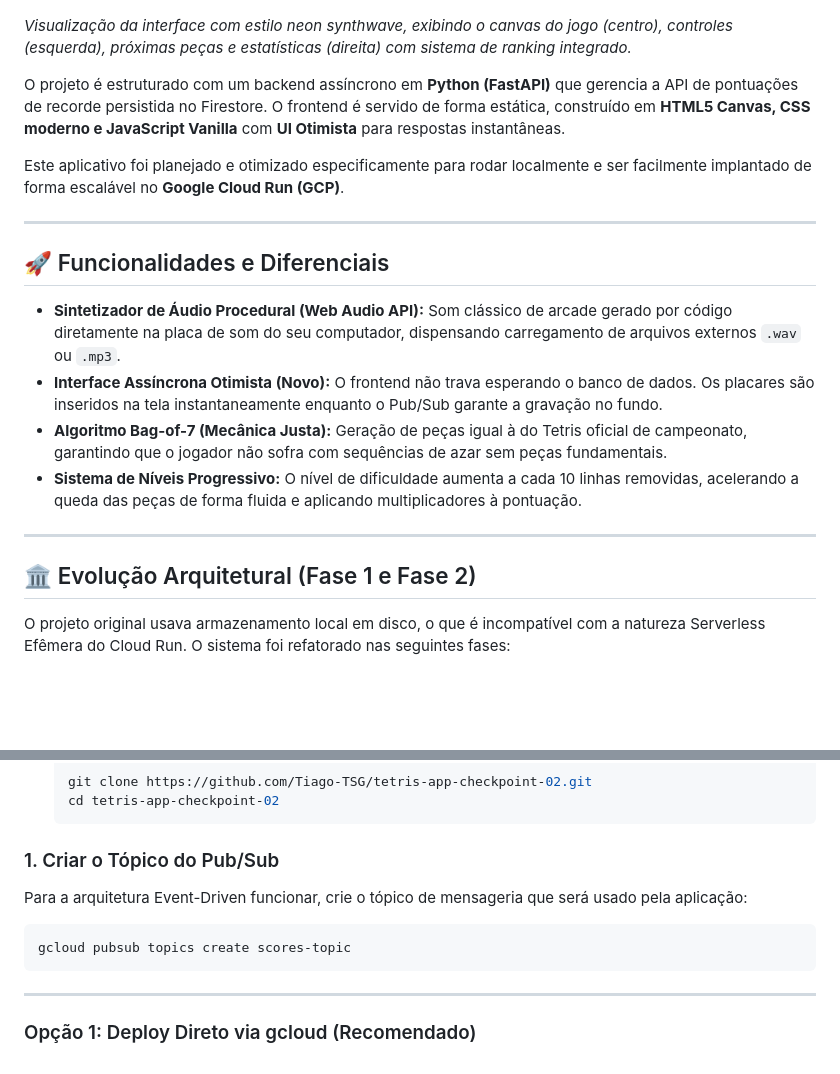
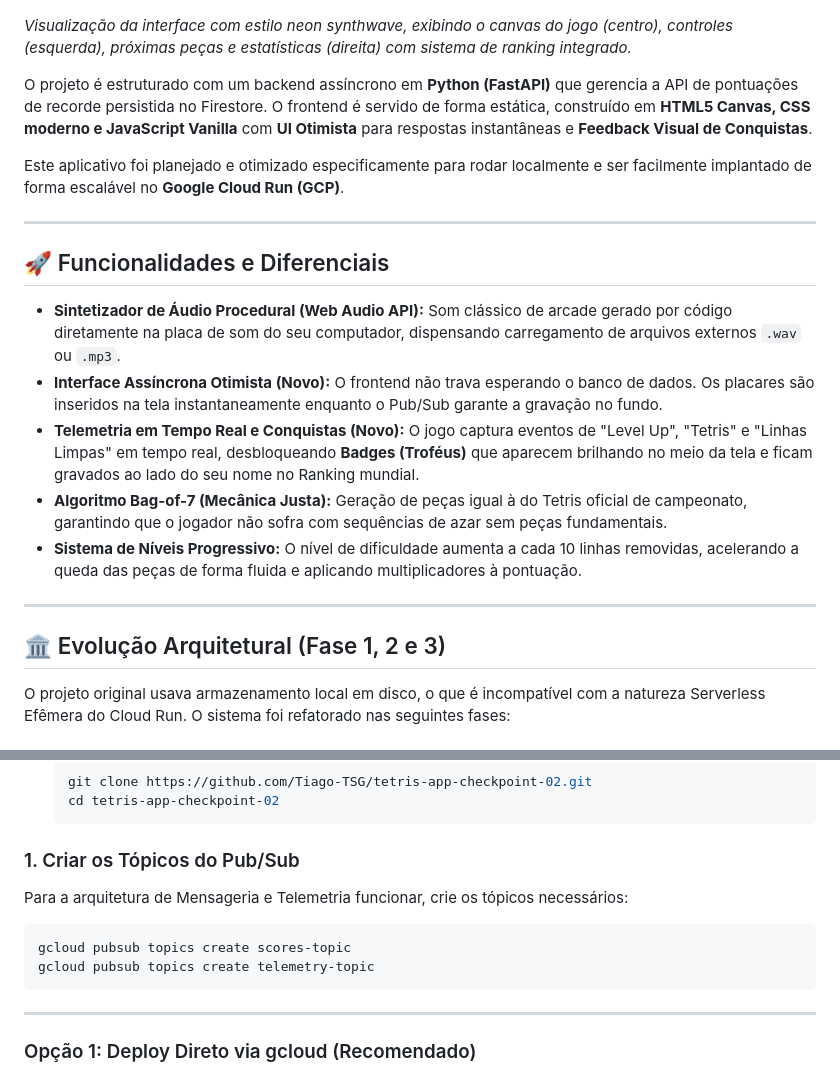
Before and after one commit to Tiago-TSG/tetris-app-checkpoint-02, a Markdown page: README.md, 2 parts joined by grey strips. Rendered like a GitHub page; blank space fills up the shorter version.

````diff
--- a/README.md
+++ b/README.md
@@ -10,7 +10,7 @@ Esta versão (Checkpoint 02) evoluiu para uma **Arquitetura Orientada a Eventos
 
 *Visualização da interface com estilo neon synthwave, exibindo o canvas do jogo (centro), controles (esquerda), próximas peças e estatísticas (direita) com sistema de ranking integrado.*
 
-O projeto é estruturado com um backend assíncrono em **Python (FastAPI)** que gerencia a API de pontuações de recorde persistida no Firestore. O frontend é servido de forma estática, construído em **HTML5 Canvas, CSS moderno e JavaScript Vanilla** com **UI Otimista** para respostas instantâneas.
+O projeto é estruturado com um backend assíncrono em **Python (FastAPI)** que gerencia a API de pontuações de recorde persistida no Firestore. O frontend é servido de forma estática, construído em **HTML5 Canvas, CSS moderno e JavaScript Vanilla** com **UI Otimista** para respostas instantâneas e **Feedback Visual de Conquistas**.
 
 Este aplicativo foi planejado e otimizado especificamente para rodar localmente e ser facilmente implantado de forma escalável no **Google Cloud Run (GCP)**.
 
@@ -19,12 +19,13 @@ Este aplicativo foi planejado e otimizado especificamente para rodar localmente
 ## 🚀 Funcionalidades e Diferenciais
 *   **Sintetizador de Áudio Procedural (Web Audio API):** Som clássico de arcade gerado por código diretamente na placa de som do seu computador, dispensando carregamento de arquivos externos `.wav` ou `.mp3`.
 *   **Interface Assíncrona Otimista (Novo):** O frontend não trava esperando o banco de dados. Os placares são inseridos na tela instantaneamente enquanto o Pub/Sub garante a gravação no fundo.
+*   **Telemetria em Tempo Real e Conquistas (Novo):** O jogo captura eventos de "Level Up", "Tetris" e "Linhas Limpas" em tempo real, desbloqueando **Badges (Troféus)** que aparecem brilhando no meio da tela e ficam gravados ao lado do seu nome no Ranking mundial.
 *   **Algoritmo Bag-of-7 (Mecânica Justa):** Geração de peças igual à do Tetris oficial de campeonato, garantindo que o jogador não sofra com sequências de azar sem peças fundamentais.
 *   **Sistema de Níveis Progressivo:** O nível de dificuldade aumenta a cada 10 linhas removidas, acelerando a queda das peças de forma fluida e aplicando multiplicadores à pontuação.
 
 ---
 
-## 🏛️ Evolução Arquitetural (Fase 1 e Fase 2)
+## 🏛️ Evolução Arquitetural (Fase 1, 2 e 3)
 
 O projeto original usava armazenamento local em disco, o que é incompatível com a natureza Serverless Efêmera do Cloud Run. O sistema foi refatorado nas seguintes fases:
 
@@ -170,10 +177,11 @@ O **Google Cloud Run** é um serviço totalmente gerenciado do GCP que executa c
    cd tetris-app-checkpoint-02
    ```
 
-### 1. Criar o Tópico do Pub/Sub
-Para a arquitetura Event-Driven funcionar, crie o tópico de mensageria que será usado pela aplicação:
+### 1. Criar os Tópicos do Pub/Sub
+Para a arquitetura de Mensageria e Telemetria funcionar, crie os tópicos necessários:
 ```bash
 gcloud pubsub topics create scores-topic
+gcloud pubsub topics create telemetry-topic
 ```
 
 ---
````
Also changed, not shown: other parts of README.md (+24 -5 lines).
